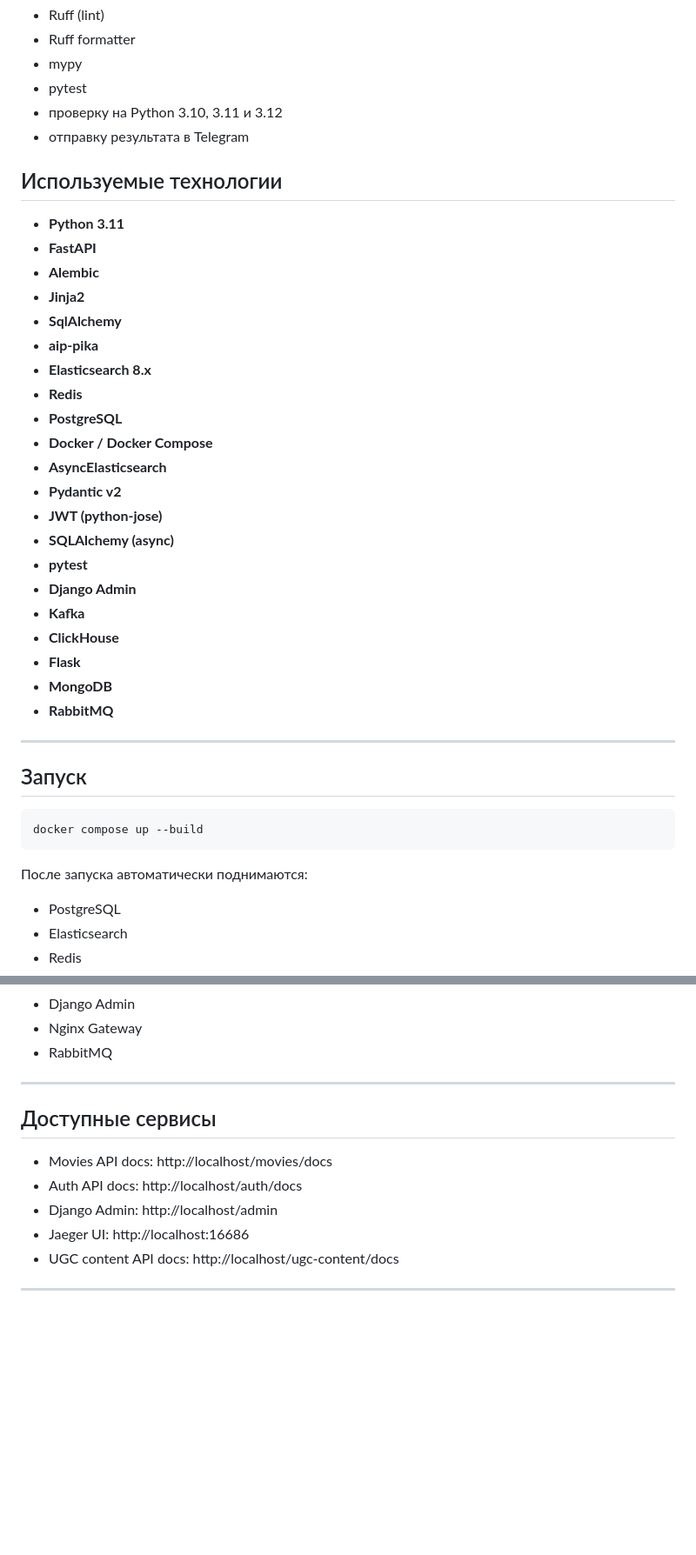
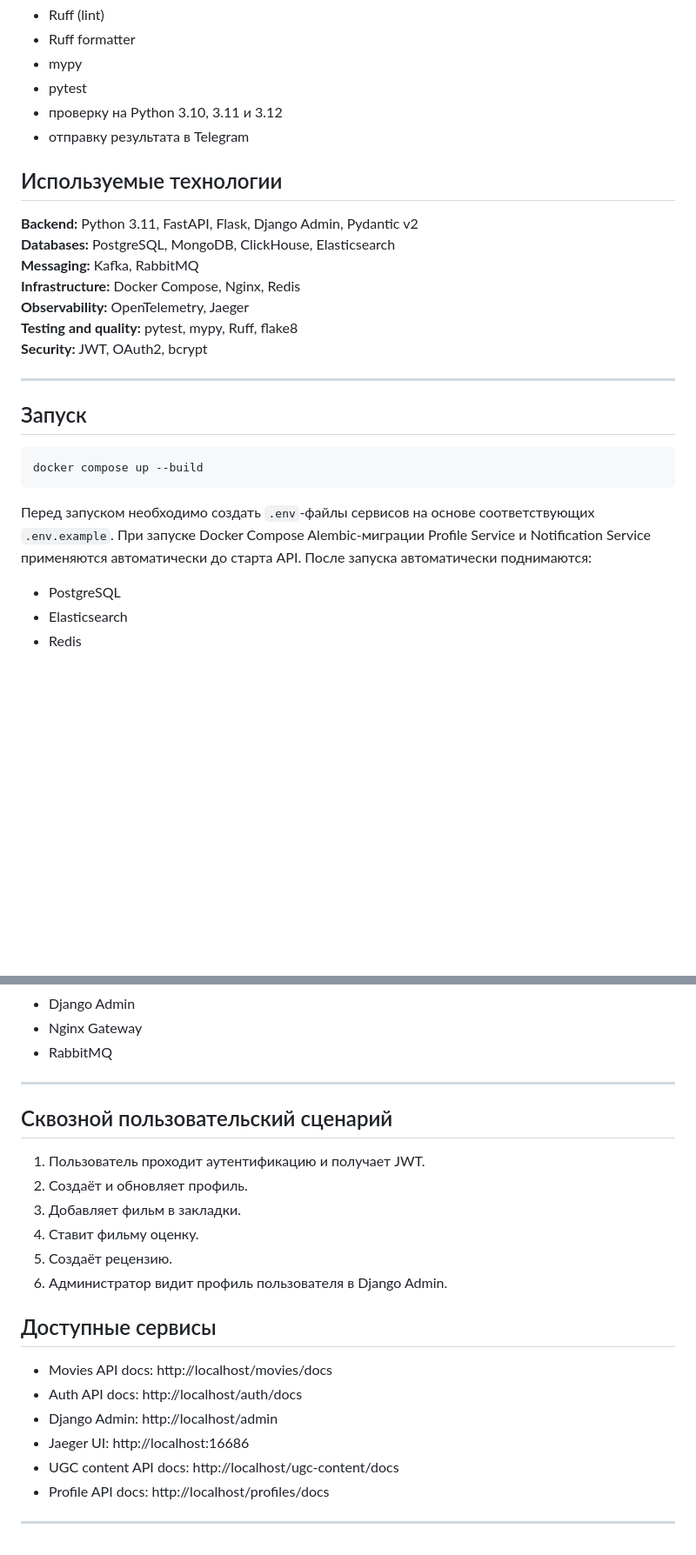
Before and after one commit to vivat-7on/movies_API, a Markdown page: README.md, 2 parts joined by grey strips. Shown at 87% size. Drawn GitHub-style; blank space fills up the shorter version.

````diff
--- a/README.md
+++ b/README.md
@@ -360,39 +471,25 @@ Pipeline автоматически выполняет:
 - проверку на Python 3.10, 3.11 и 3.12
 - отправку результата в Telegram
 
-
 ## Используемые технологии
 
-- **Python 3.11**
-- **FastAPI**
-- **Alembic**
-- **Jinja2**
-- **SqlAlchemy**
-- **aip-pika**
-- **Elasticsearch 8.x**
-- **Redis**
-- **PostgreSQL**
-- **Docker / Docker Compose**
-- **AsyncElasticsearch**
-- **Pydantic v2**
-- **JWT (python-jose)**
-- **SQLAlchemy (async)**
-- **pytest**
-- **Django Admin**
-- **Kafka**
-- **ClickHouse**
-- **Flask**
-- **MongoDB**
-- **RabbitMQ**
+**Backend:** Python 3.11, FastAPI, Flask, Django Admin, Pydantic v2
+**Databases:** PostgreSQL, MongoDB, ClickHouse, Elasticsearch
+**Messaging:** Kafka, RabbitMQ
+**Infrastructure:** Docker Compose, Nginx, Redis
+**Observability:** OpenTelemetry, Jaeger
+**Testing and quality:** pytest, mypy, Ruff, flake8
+**Security:** JWT, OAuth2, bcrypt
 
 ---
 
 ## Запуск
 
-```commandline
+```bash
 docker compose up --build
 ```
-
+Перед запуском необходимо создать `.env`-файлы сервисов на основе соответствующих `.env.example`.
+При запуске Docker Compose Alembic-миграции Profile Service и Notification Service применяются автоматически до старта API.
 После запуска автоматически поднимаются:
 
 - PostgreSQL
@@ -409,7 +506,17 @@ docker compose up --build
 - Django Admin
 - Nginx Gateway
 - RabbitMQ
+
 ---
+
+## Сквозной пользовательский сценарий
+
+1. Пользователь проходит аутентификацию и получает JWT.
+2. Создаёт и обновляет профиль.
+3. Добавляет фильм в закладки.
+4. Ставит фильму оценку.
+5. Создаёт рецензию.
+6. Администратор видит профиль пользователя в Django Admin.
 
 ## Доступные сервисы
 
@@ -418,5 +525,6 @@ docker compose up --build
 - Django Admin: http://localhost/admin
 - Jaeger UI: http://localhost:16686
 - UGC content API docs: http://localhost/ugc-content/docs
+- Profile API docs: http://localhost/profiles/docs
 
 ---
````
Also changed, not shown: other parts of README.md (+141 -30 lines).
